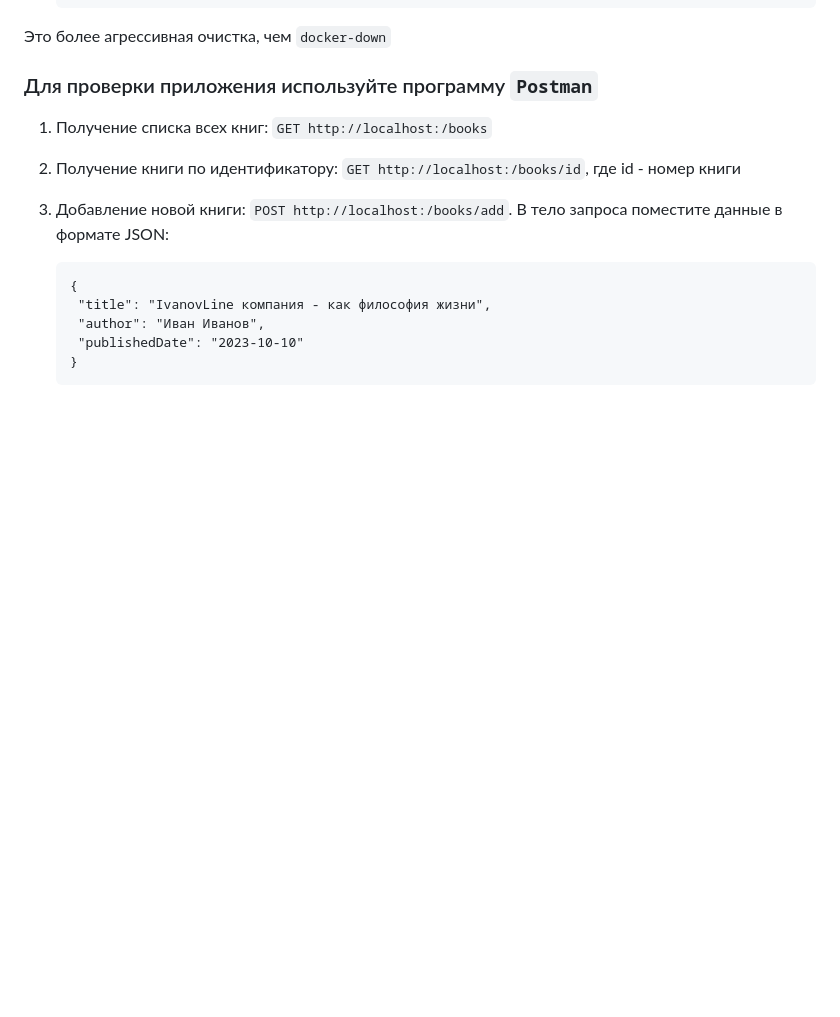
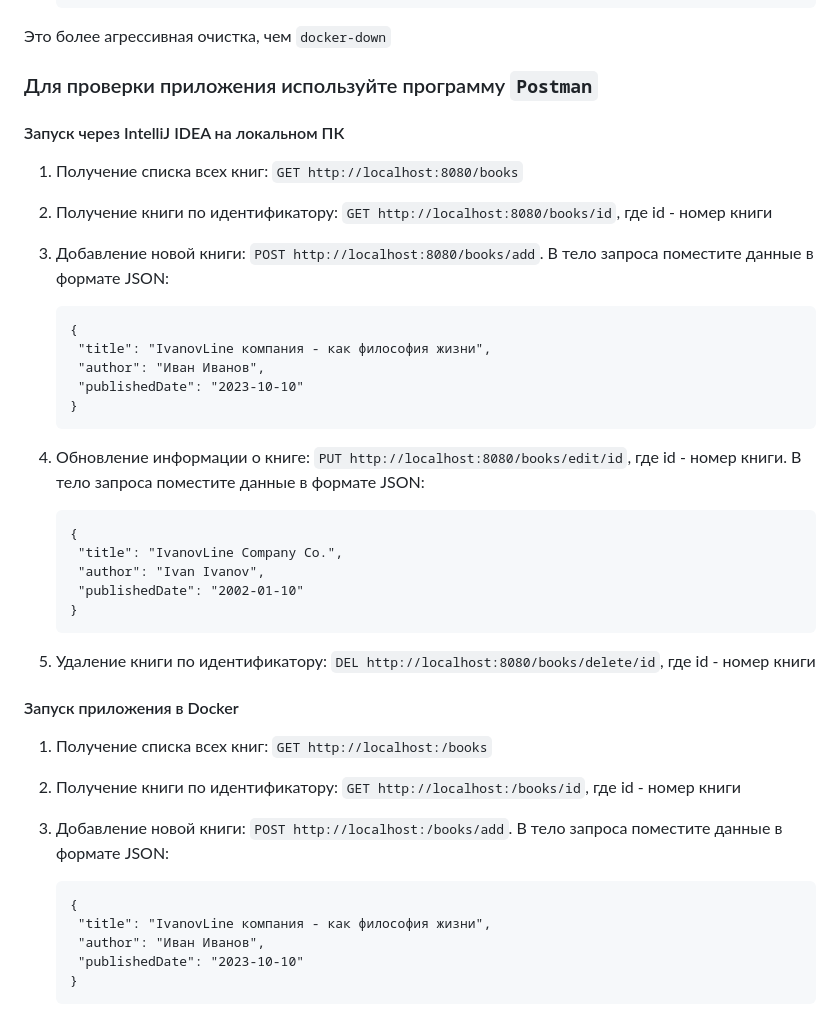
Before and after one commit to m3mpm/LibraryOfBooks, a Markdown page: README.md, the part around the change printed below. GitHub-like rendering; blank space fills up the shorter version.

````diff
--- a/README.md
+++ b/README.md
@@ -79,6 +118,34 @@ IntelliJ IDEA начнет загружать и подгружать все з
 Это более агрессивная очистка, чем `docker-down`
 
 ### Для проверки приложения используйте программу `Postman`
+
+#### Запуск через IntelliJ IDEA на локальном ПК
+
+1. Получение списка всех книг: `GET http://localhost:8080/books`
+2. Получение книги по идентификатору: `GET http://localhost:8080/books/id`, где id - номер книги
+3. Добавление новой книги: `POST http://localhost:8080/books/add`. В тело запроса поместите данные в формате JSON:
+
+   ```
+   {
+    "title": "IvanovLine компания - как философия жизни",
+    "author": "Иван Иванов",
+    "publishedDate": "2023-10-10"
+   }
+   ```
+
+4. Обновление информации о книге: `PUT http://localhost:8080/books/edit/id`, где id - номер книги. В тело запроса поместите данные в формате JSON:
+
+   ```
+   {
+    "title": "IvanovLine Company Co.",
+    "author": "Ivan Ivanov",
+    "publishedDate": "2002-01-10"
+   }
+   ```
+
+5. Удаление книги по идентификатору: `DEL http://localhost:8080/books/delete/id`, где id - номер книги
+
+#### Запуск приложения в Docker
 
 1. Получение списка всех книг: `GET http://localhost:/books`
 2. Получение книги по идентификатору: `GET http://localhost:/books/id`, где id - номер книги
````
Also changed, not shown: other parts of README.md (+51 -12 lines), materials/edit-configurations.png (added), materials/environment-variables-path.png (added).
